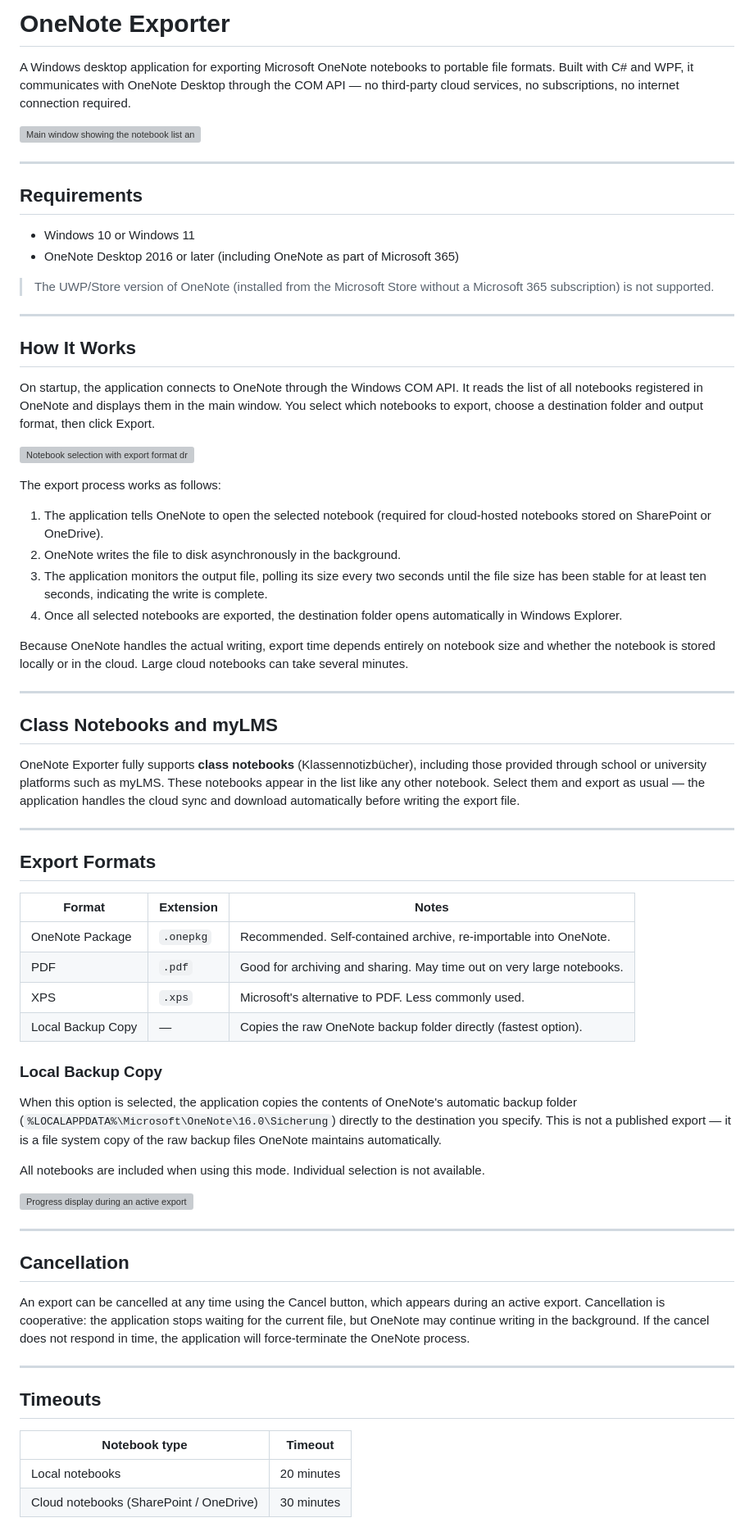
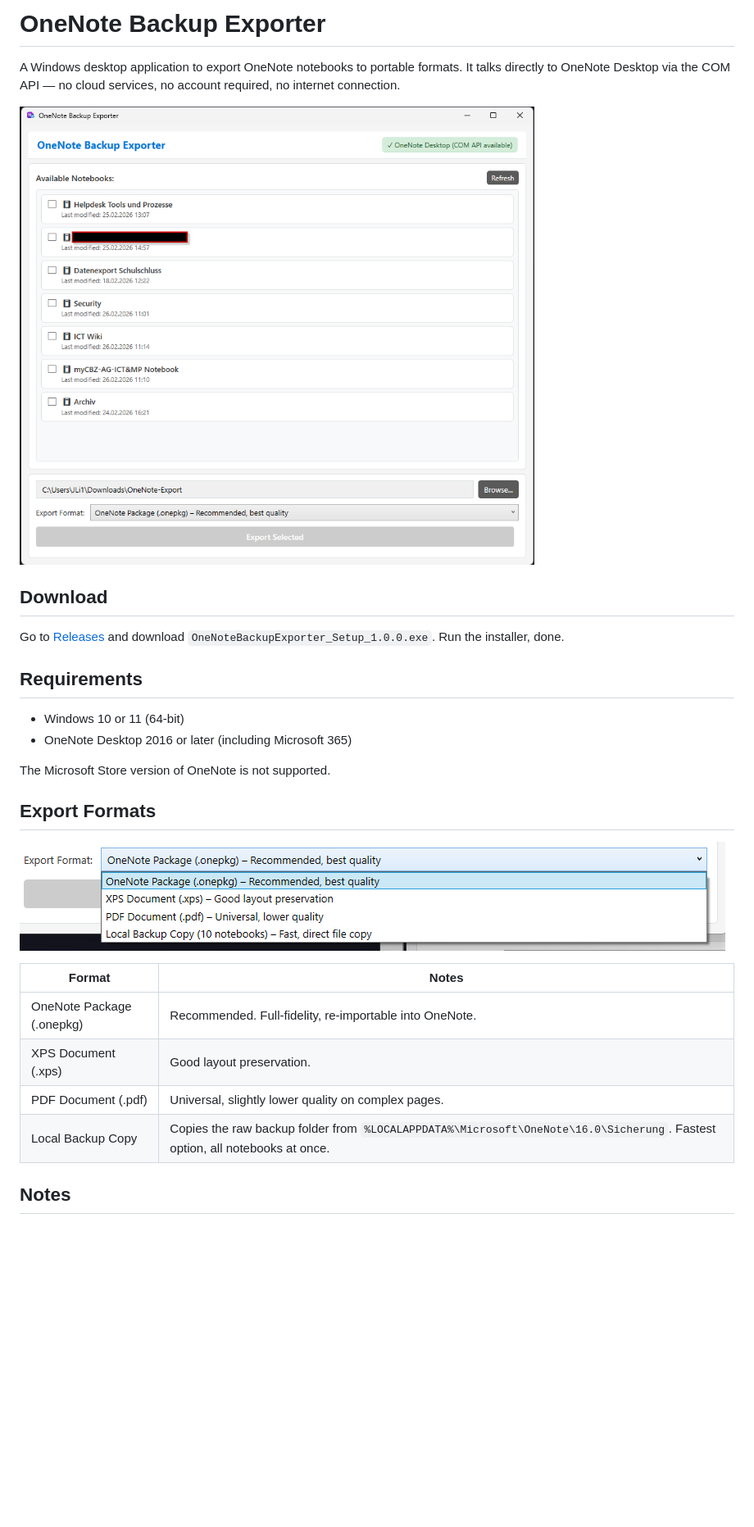
Before and after one commit to vikingjunior12/OneNoteBackupExporter, a Markdown page: README.md, the part around the change printed below. Shown: that part at 82% size. Rendered like a GitHub page; pictures changed too: FormatDemoBild.png (added), demoScreenshot.png (added); blank space fills up the shorter version; grey boxes are pictures that could not be loaded.

Commit message:
DemoUpload

```diff
--- a/README.md
+++ b/README.md
@@ -1,72 +1,30 @@
-# OneNote Exporter
+# OneNote Backup Exporter
 
-A Windows desktop application for exporting Microsoft OneNote notebooks to portable file formats. Built with C# and WPF, it communicates with OneNote Desktop through the COM API — no third-party cloud services, no subscriptions, no internet connection required.
+A Windows desktop application to export OneNote notebooks to portable formats. It talks directly to OneNote Desktop via the COM API — no cloud services, no account required, no internet connection.
 
-![Main window showing the notebook list and export options](screenshots/main-window.png)
+![OneNote Backup Exporter main window](demoScreenshot.png)
 
----
+## Download
+
+Go to [Releases](../../releases/latest) and download `OneNoteBackupExporter_Setup_1.0.0.exe`. Run the installer, done.
 
 ## Requirements
 
-- Windows 10 or Windows 11
-- OneNote Desktop 2016 or later (including OneNote as part of Microsoft 365)
+- Windows 10 or 11 (64-bit)
+- OneNote Desktop 2016 or later (including Microsoft 365)
 
-> The UWP/Store version of OneNote (installed from the Microsoft Store without a Microsoft 365 subscription) is not supported.
-
----
-
-## How It Works
-
-On startup, the application connects to OneNote through the Windows COM API. It reads the list of all notebooks registered in OneNote and displays them in the main window. You select which notebooks to export, choose a destination folder and output format, then click Export.
-
-![Notebook selection with export format dropdown](screenshots/notebook-selection.png)
-
-The export process works as follows:
-
-1. The application tells OneNote to open the selected notebook (required for cloud-hosted notebooks stored on SharePoint or OneDrive).
-2. OneNote writes the file to disk asynchronously in the background.
-3. The application monitors the output file, polling its size every two seconds until the file size has been stable for at least ten seconds, indicating the write is complete.
-4. Once all selected notebooks are exported, the destination folder opens automatically in Windows Explorer.
-
-Because OneNote handles the actual writing, export time depends entirely on notebook size and whether the notebook is stored locally or in the cloud. Large cloud notebooks can take several minutes.
-
----
-
-## Class Notebooks and myLMS
-
-OneNote Exporter fully supports **class notebooks** (Klassennotizbücher), including those provided through school or university platforms such as myLMS. These notebooks appear in the list like any other notebook. Select them and export as usual — the application handles the cloud sync and download automatically before writing the export file.
-
----
+The Microsoft Store version of OneNote is not supported.
 
 ## Export Formats
 
-| Format | Extension | Notes |
-|---|---|---|
-| OneNote Package | `.onepkg` | Recommended. Self-contained archive, re-importable into OneNote. |
-| PDF | `.pdf` | Good for archiving and sharing. May time out on very large notebooks. |
-| XPS | `.xps` | Microsoft's alternative to PDF. Less commonly used. |
-| Local Backup Copy | — | Copies the raw OneNote backup folder directly (fastest option). |
+![Available export formats](FormatDemoBild.png)
 
-### Local Backup Copy
+| Format | Notes |
+|---|---|
+| OneNote Package (.onepkg) | Recommended. Full-fidelity, re-importable into OneNote. |
+| XPS Document (.xps) | Good layout preservation. |
+| PDF Document (.pdf) | Universal, slightly lower quality on complex pages. |
+| Local Backup Copy | Copies the raw backup folder from `%LOCALAPPDATA%\Microsoft\OneNote\16.0\Sicherung`. Fastest option, all notebooks at once. |
 
-When this option is selected, the application copies the contents of OneNote's automatic backup folder (`%LOCALAPPDATA%\Microsoft\OneNote\16.0\Sicherung`) directly to the destination you specify. This is not a published export — it is a file system copy of the raw backup files OneNote maintains automatically.
+## Notes
 
-All notebooks are included when using this mode. Individual selection is not available.
-
-![Progress display during an active export](screenshots/export-progress.png)
-
----
-
-## Cancellation
-
-An export can be cancelled at any time using the Cancel button, which appears during an active export. Cancellation is cooperative: the application stops waiting for the current file, but OneNote may continue writing in the background. If the cancel does not respond in time, the application will force-terminate the OneNote process.
-
----
-
-## Timeouts
-
-| Notebook type | Timeout |
-|---|---|
-| Local notebooks | 20 minutes |
-| Cloud notebooks (SharePoint / OneDrive) | 30 minutes |
-
```
Also changed, not shown: other parts of README.md (+3 -51 lines).
